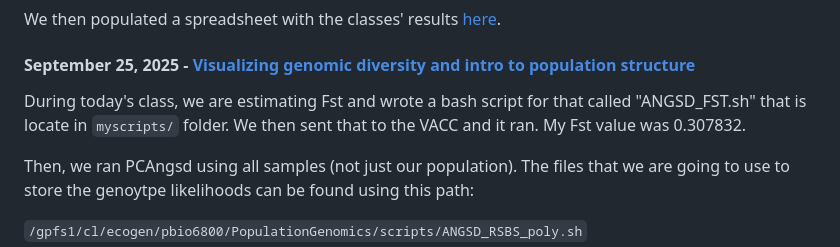
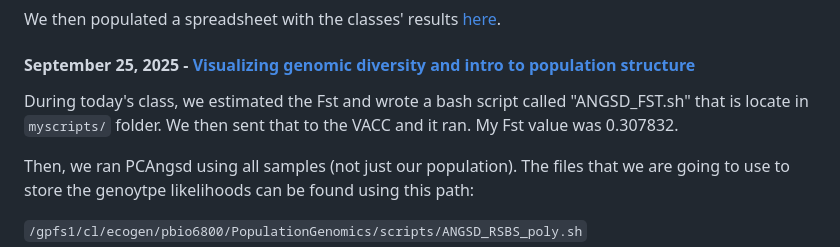
Before and after one commit to g-reijia/eco_genomics_2025, a Markdown page: population_genomics/popgen_notes.md, the part around the change. Rendered like a GitHub page.

Commit message:
Update popgen_notes.md again

```diff
--- a/population_genomics/popgen_notes.md
+++ b/population_genomics/popgen_notes.md
@@ -83,7 +83,7 @@ We then populated a spreadsheet with the classes' results [here](https://docs.go
 
 #### September 25, 2025 - [Visualizing genomic diversity and intro to population structure](https://pespenilab.github.io/Ecological-Genomics/Fall2025/tutorials/EcoGen2025_PopGenomics5_PopStructure.html)
 
-During today's class, we are estimating Fst and wrote a bash script for that called "ANGSD_FST.sh" that is locate in `myscripts/` folder. We then sent that to the VACC and it ran. My Fst value was 0.307832.
+During today's class, we estimated the Fst and wrote a bash script called "ANGSD_FST.sh" that is locate in `myscripts/` folder. We then sent that to the VACC and it ran. My Fst value was 0.307832.
 
 Then, we ran PCAngsd using all samples (not just our population). The files that we are going to use to store the genoytpe likelihoods can be found using this path:
 
```
